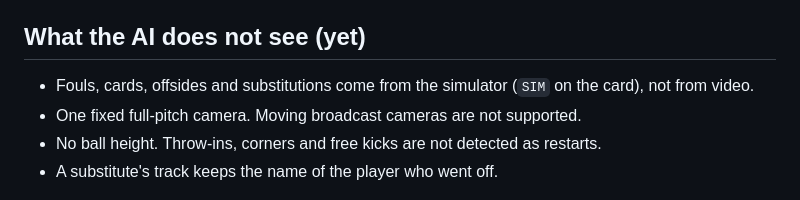
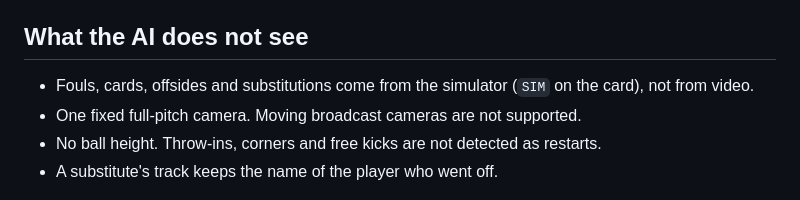
Before and after one commit to oziozak/inside-the-game, a Markdown page: README.md, the part around the change. GitHub-like rendering.

Commit message:
Update section on AI visibility limitations

```diff
--- a/README.md
+++ b/README.md
@@ -67,7 +67,7 @@ Precision / recall (matched / true, detected):
 - The **showcase** clip was picked for its content (two penalty goals, a second-yellow red card), so it is **not held out** and its numbers are not accuracy claims. Its two penalty goals are both found from video.
 Full grades, dev clips and known limits are in [`vision/README.md`](vision/README.md#accuracy-the-demo-numbers).
 
-## What the AI does not see (yet)
+## What the AI does not see
 
 - Fouls, cards, offsides and substitutions come from the simulator (`SIM` on the card), not from video.
 - One fixed full-pitch camera. Moving broadcast cameras are not supported.
```
